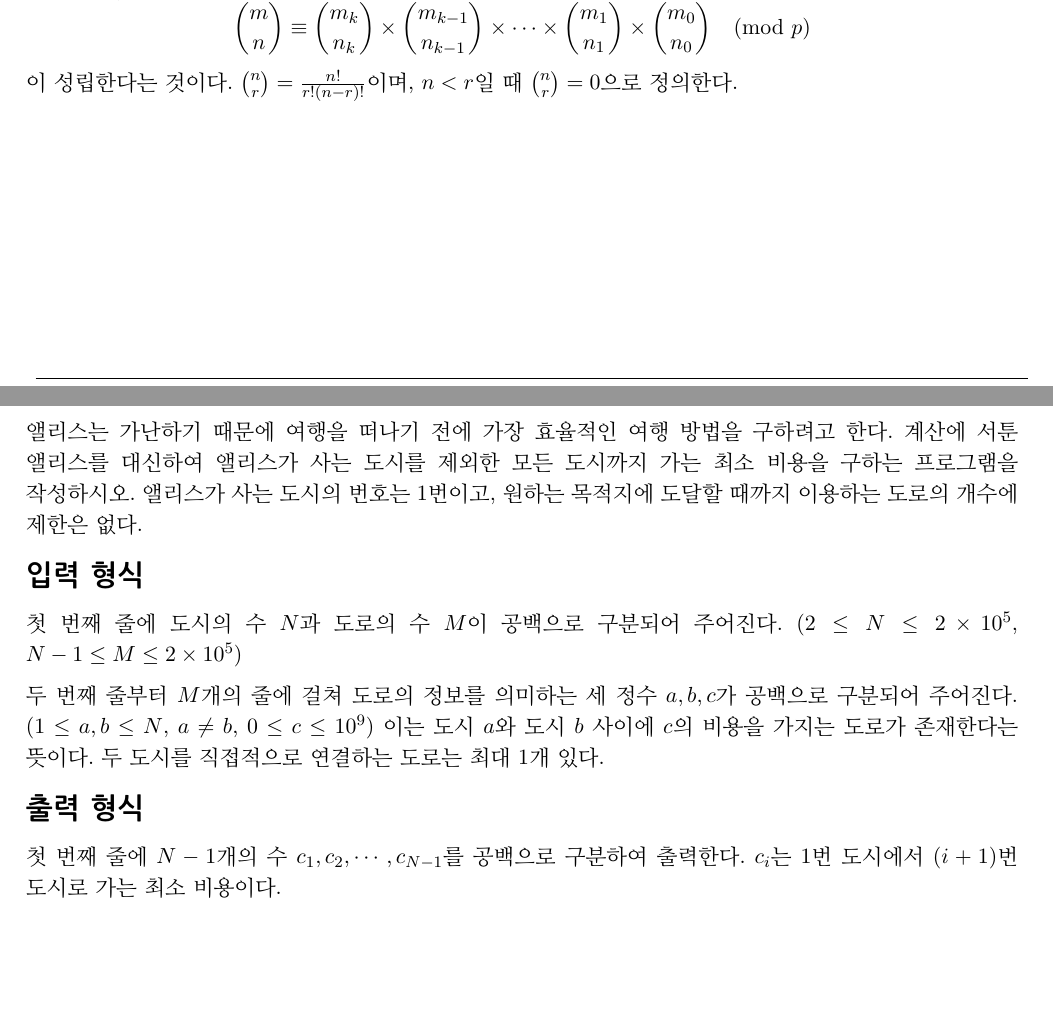
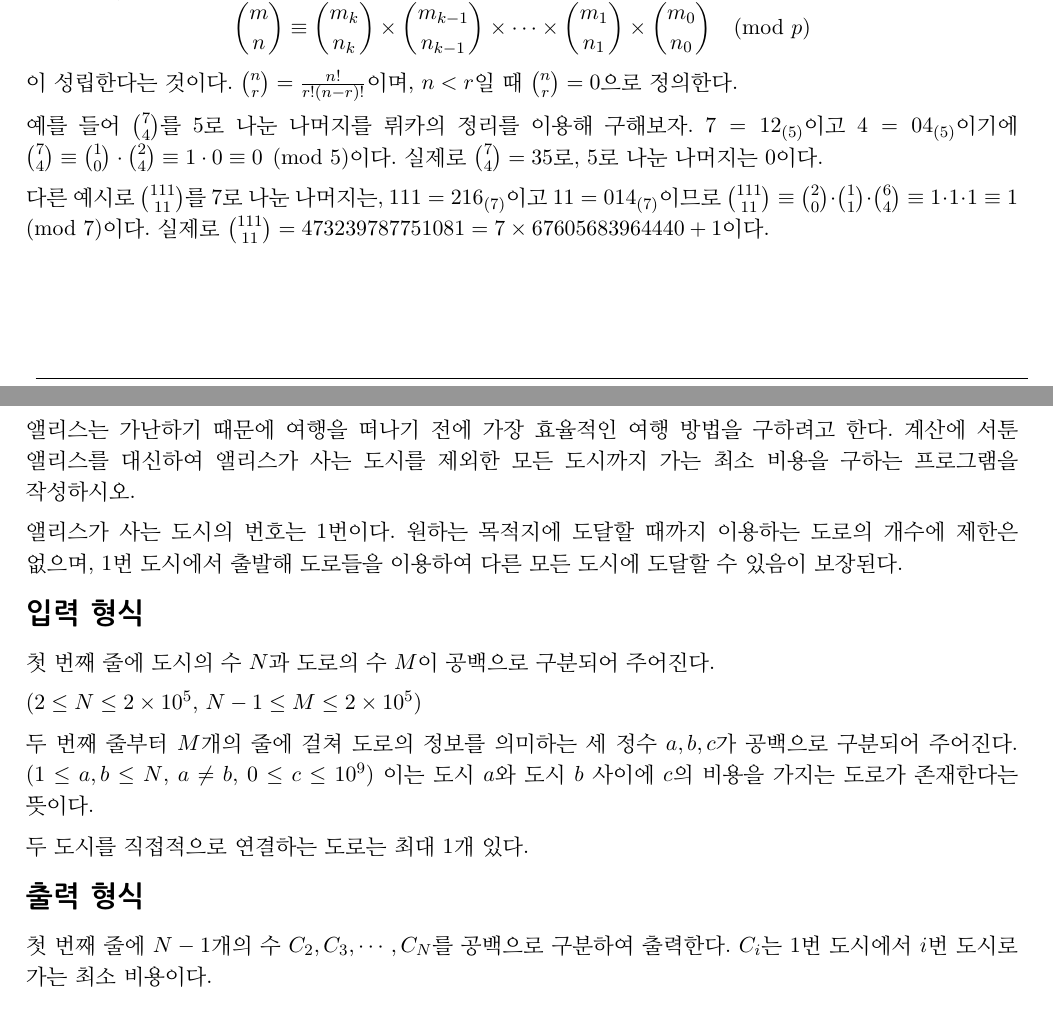
Before and after one commit to evenharder/kcpc2019-problemsheet, a LaTeX document (KCPC-2019-advanced.tex, which reads problems/server.tex, problems/trip.tex): two parts of pages 11 and 12 of 12, joined at a grey line, cut so that both start at the same text, the shorter picture padded with empty space. Compiled offline with pdfLaTeX; a LaTeX package or settings file that is missing is left out.

Commit message:
Update Div1 to revision 8

```diff
--- a/KCPC-2019-advanced.tex
+++ b/KCPC-2019-advanced.tex
@@ -22,7 +22,7 @@
 \usetikzlibrary{patterns}
 \renewcommand{\baselinestretch}{1.15}
 \contest
-{고려대학교 프로그래밍 경시대회 - 일반 부문 {\color{red} Revision 6}}%
+{고려대학교 프로그래밍 경시대회 - 일반 부문 {\color{red} Revision 8}}%
 {Korea University}%
 {2019.11.30}%
 
--- a/problems/server.tex
+++ b/problems/server.tex
@@ -45,4 +45,8 @@
     $$
     이 성립한다는 것이다. $\binom{n}{r} = \frac{n!}{r!(n-r)!}$이며, $n < r$일 때 $\binom{n}{r} = 0$으로 정의한다.
 
+    예를 들어 $\binom{7}{4}$를 5로 나눈 나머지를 뤼카의 정리를 이용해 구해보자. $7 = 12_{(5)}$이고 $4 = 04_{(5)}$이기에 $ \binom{7}{4} \equiv \binom{1}{0} \cdot \binom{2}{4} \equiv 1 \cdot 0 \equiv 0 \pmod 5$이다. 실제로 $\binom{7}{4} = 35$로, 5로 나눈 나머지는 0이다.
+
+    다른 예시로 $ \binom{111}{11} $를 7로 나눈 나머지는, $ 111 = 216_{(7)}$이고 $ 11 = 014_{(7)} $이므로 $ \binom{111}{11} \equiv \binom{2}{0} \cdot \binom{1}{1} \cdot \binom{6}{4} \equiv 1 \cdot 1 \cdot 1 \equiv 1 \pmod 7 $이다. 실제로 $ \binom{111}{11} = 473239787751081 = 7 \times 67605683964440 + 1$이다.
+
 \end{problem}
--- a/problems/trip.tex
+++ b/problems/trip.tex
@@ -6,16 +6,22 @@
 
     목적지에 도달할 때 까지 이용한 도로의 비용을 순서대로 $v_{1}, v_{2}, \cdots, v_{k}$라고 했을 때 $v_{1} \oplus v_{2} \oplus \cdots \oplus v_{k}$가 부과된다. ($\oplus$는 bitwise xor이다.)
 
-    앨리스는 가난하기 때문에 여행을 떠나기 전에 가장 효율적인 여행 방법을 구하려고 한다. 계산에 서툰 앨리스를 대신하여 앨리스가 사는 도시를 제외한 모든 도시까지 가는 최소 비용을 구하는 프로그램을 작성하시오. 앨리스가 사는 도시의 번호는 $1$번이고, 원하는 목적지에 도달할 때까지 이용하는 도로의 개수에 제한은 없다.
+    앨리스는 가난하기 때문에 여행을 떠나기 전에 가장 효율적인 여행 방법을 구하려고 한다. 계산에 서툰 앨리스를 대신하여 앨리스가 사는 도시를 제외한 모든 도시까지 가는 최소 비용을 구하는 프로그램을 작성하시오.
+
+    앨리스가 사는 도시의 번호는 $1$번이다. 원하는 목적지에 도달할 때까지 이용하는 도로의 개수에 제한은 없으며, $1$번 도시에서 출발해 도로들을 이용하여 다른 모든 도시에 도달할 수 있음이 보장된다.
 
     \InputFile
-    첫 번째 줄에 도시의 수 $N$과 도로의 수 $M$이 공백으로 구분되어 주어진다. ($2 \le N \le 2 \times 10^5$, $N-1 \le M \le 2 \times 10^5$)
+    첫 번째 줄에 도시의 수 $N$과 도로의 수 $M$이 공백으로 구분되어 주어진다.
+
+    ($2 \le N \le 2 \times 10^5$,  $ N-1 \le M \le 2 \times 10^5$)
 
     두 번째 줄부터 $M$개의 줄에 걸쳐 도로의 정보를 의미하는 세 정수 $a, b, c$가 공백으로 구분되어 주어진다. ($1 \le a, b \le N$, $a \neq b$, $0 \le c \le 10^9$)
-    이는 도시 $a$와 도시 $b$ 사이에 $c$의 비용을 가지는 도로가 존재한다는 뜻이다. 두 도시를 직접적으로 연결하는 도로는 최대 1개 있다.
+    이는 도시 $a$와 도시 $b$ 사이에 $c$의 비용을 가지는 도로가 존재한다는 뜻이다.
+
+    두 도시를 직접적으로 연결하는 도로는 최대 1개 있다.
 
     \OutputFile
-    첫 번째 줄에 $N-1$개의 수 $c_1, c_2, \cdots, c_{N-1}$를 공백으로 구분하여 출력한다. $c_i$는 1번 도시에서  $(i+1)$번 도시로 가는 최소 비용이다.
+    첫 번째 줄에 $N-1$개의 수 $C_2, C_3, \cdots, C_{N}$를 공백으로 구분하여 출력한다. $C_i$는 1번 도시에서 $i$번 도시로 가는 최소 비용이다.
 
     \Examples
     \begin{example}
```
